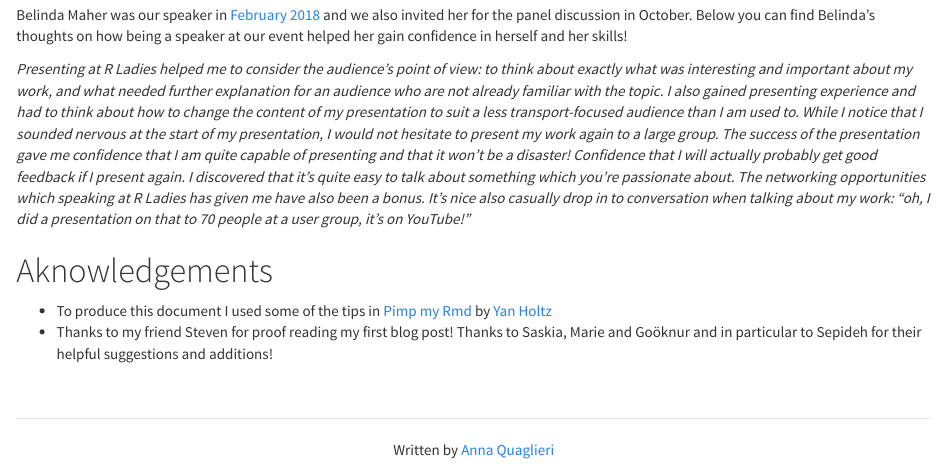
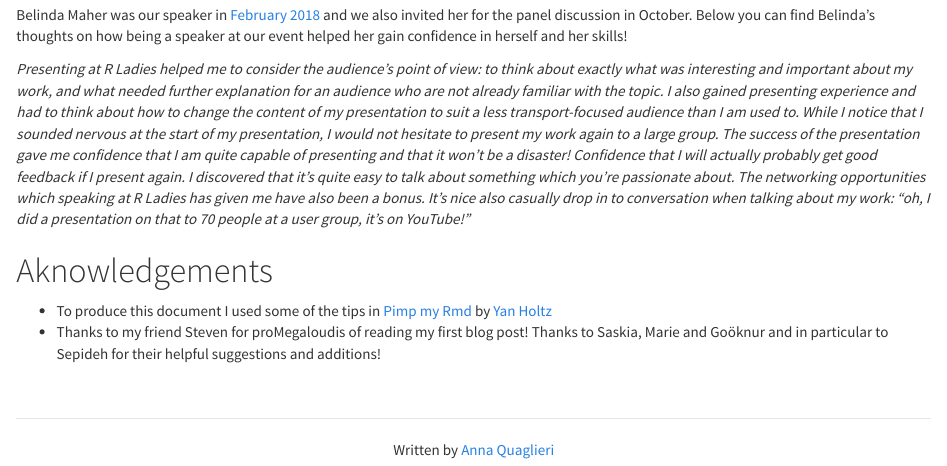
Before and after one commit to R-LadiesMelbourne/R-Ladies-Melbourne-first-blog-post--Highlights-from-2018, an R Markdown document (index.Rmd): the page in a window 1100 px wide, from 5340 px down. Rendered offline with R 4.5, knitr and Pandoc, with nearby package versions.

Commit message:
updated unknowledgements

```diff
--- a/index.Rmd
+++ b/index.Rmd
@@ -166,4 +166,4 @@ Belinda Maher was our speaker in [February 2018](https://www.youtube.com/watch?v
 # Aknowledgements
 
 * To produce this document I used some of the tips in [Pimp my Rmd](https://holtzy.github.io/Pimp-my-rmd/#use_dt_for_tables) by [Yan Holtz](https://github.com/holtzy)
-* Thanks to my friend Steven for proof reading my first blog post! Thanks to Saskia, Marie and Goöknur and in particular to Sepideh for their helpful suggestions and additions!
+* Thanks to my friend Steven for proMegaloudis of reading my first blog post! Thanks to Saskia, Marie and Goöknur and in particular to Sepideh for their helpful suggestions and additions!
```
